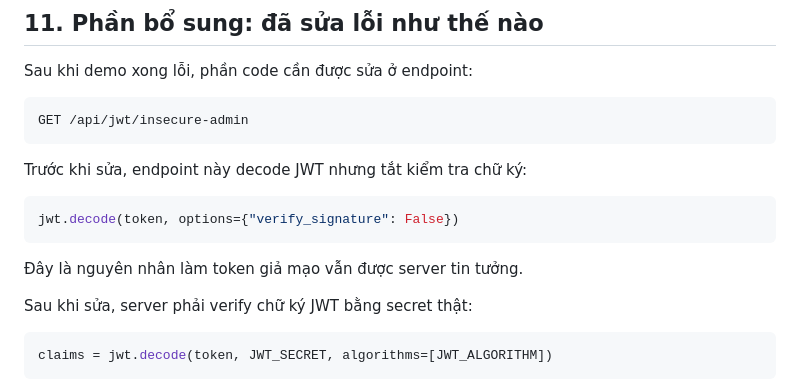
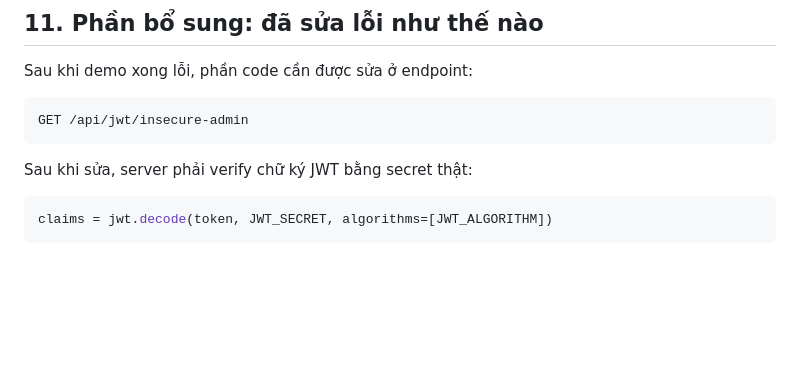
Before and after one commit to Senosame/Cryptography_demo_online_service_web, a Markdown page: docs/demo-jwt/HUONG_DAN_DEMO_JWT.md, the part around the change. Rendered like a GitHub page; blank space fills up the shorter version.

Commit message:
Sửa JWT demo (2)

````diff
--- a/docs/demo-jwt/HUONG_DAN_DEMO_JWT.md
+++ b/docs/demo-jwt/HUONG_DAN_DEMO_JWT.md
@@ -225,14 +225,6 @@ Sau khi demo xong lỗi, phần code cần được sửa ở endpoint:
 GET /api/jwt/insecure-admin
 ```
 
-Trước khi sửa, endpoint này decode JWT nhưng tắt kiểm tra chữ ký:
-
-```python
-jwt.decode(token, options={"verify_signature": False})
-```
-
-Đây là nguyên nhân làm token giả mạo vẫn được server tin tưởng.
-
 Sau khi sửa, server phải verify chữ ký JWT bằng secret thật:
 
 ```python
````
